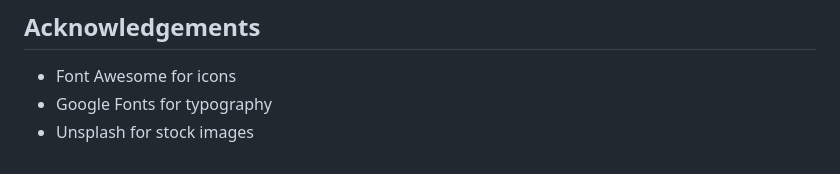
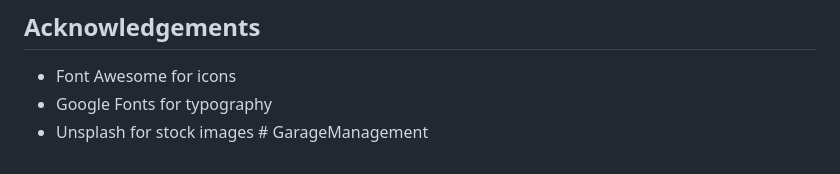
Before and after one commit to varunloni23/Garage, a Markdown page: README.md, the part around the change. Rendered like a GitHub page.

```diff
--- a/README.md
+++ b/README.md
@@ -160,4 +160,4 @@ This project is licensed under the MIT License - see the LICENSE file for detail
 
 - Font Awesome for icons
 - Google Fonts for typography
-- Unsplash for stock images
+- Unsplash for stock images # GarageManagement
```
